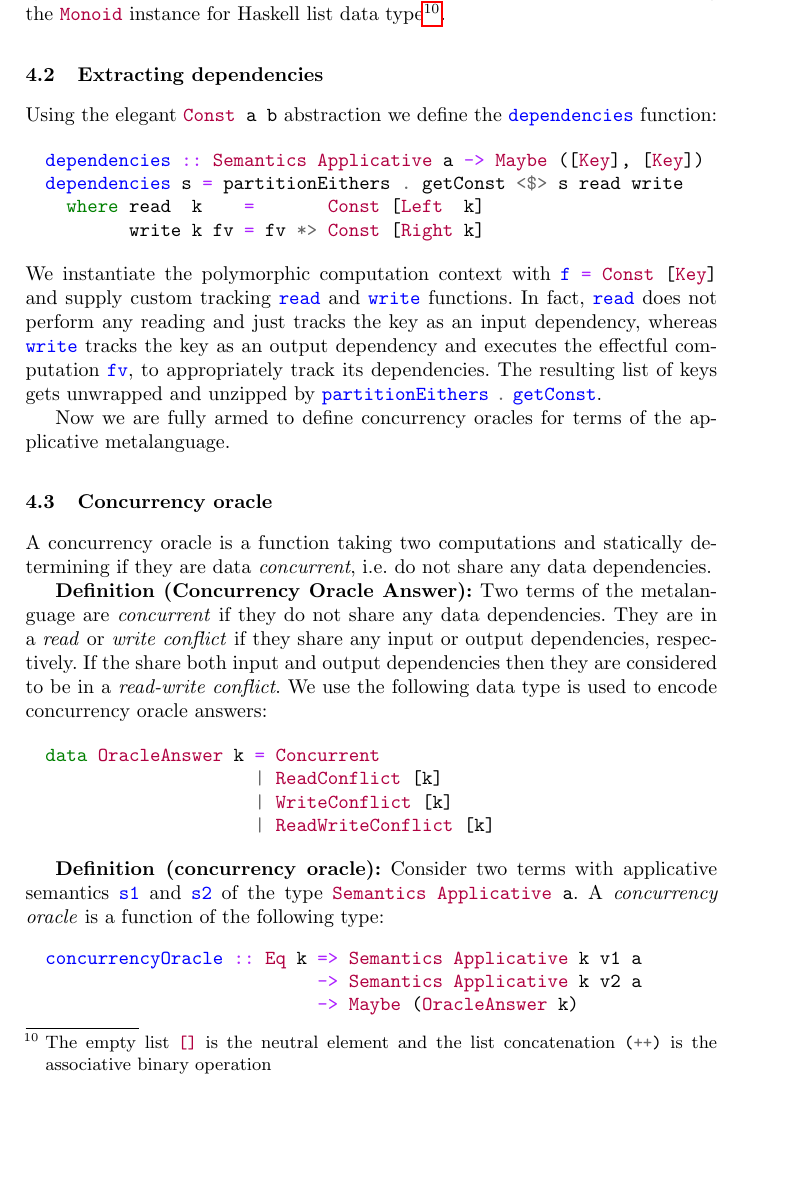
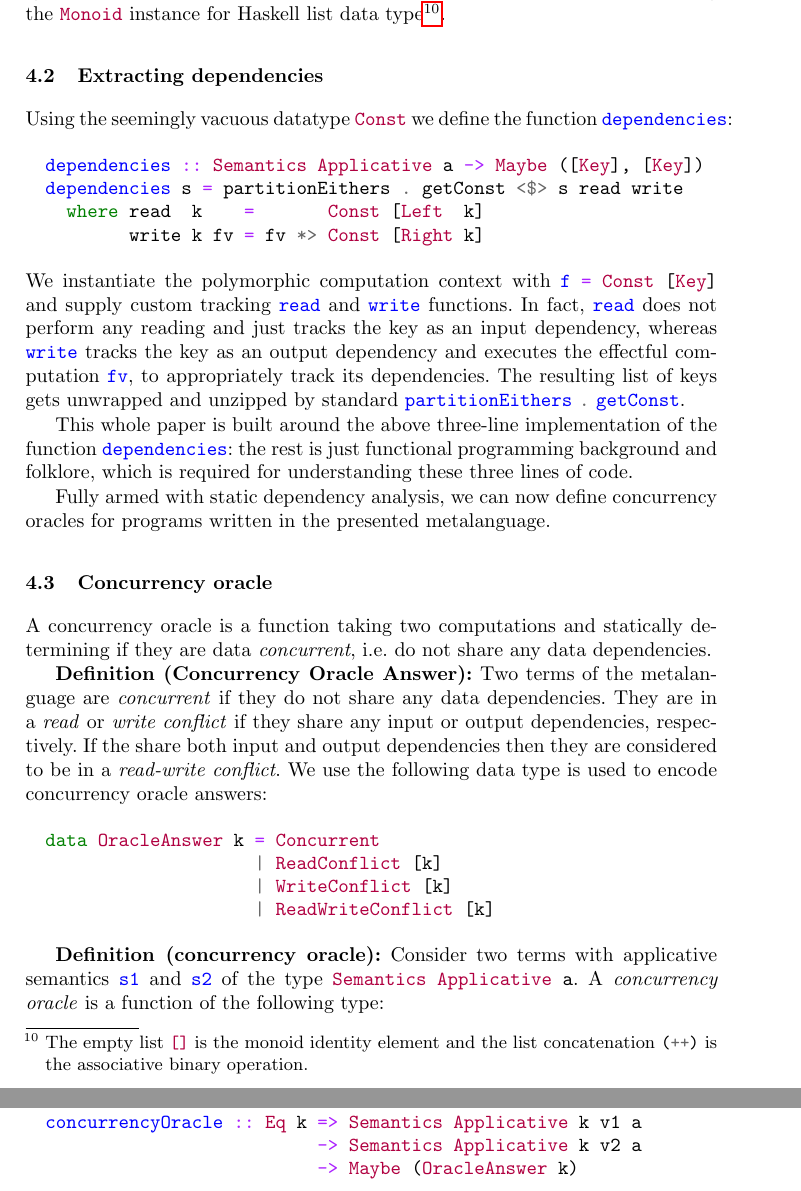
Before and after one commit to tuura/iam, a LaTeX paper (ataed-2018-paper/main.tex, which reads ataed-2018-paper/tex/oracles.tex): part of page 10 of 14 before the commit and two parts of pages 10 and 11 of 14 after it, the two joined at a grey line, cut so that both start at the same text, the shorter picture padded with empty space. Compiled offline with pdfLaTeX.

Commit message:
Some more polishing

```diff
--- a/ataed-2018-paper/tex/oracles.tex
+++ b/ataed-2018-paper/tex/oracles.tex
@@ -67,11 +67,13 @@ This instance exactly describes the desired behaviour of static dependency track
 computational context.~\hs{Const [Key]} is an applicative functor that ignores
 its enclosed value, but accumulates the declared dependencies using the~\hs{Monoid}
 instance for Haskell list data type\footnote{The empty list~\hs{[]} is the
-neutral element and the list concatenation~\hs{(++)} is the associative binary operation}.
+monoid identity element and the list concatenation~\hs{(++)} is the associative
+binary operation.}.
 
 \subsection{Extracting dependencies}
 
-Using the elegant~\hs{Const a b} abstraction we define the \hs{dependencies} function:
+Using the seemingly vacuous datatype \hs{Const} we define the
+function \hs{dependencies}:
 
 \begin{minted}[xleftmargin=10pt]{haskell}
 dependencies :: Semantics Applicative a -> Maybe ([Key], [Key])
@@ -86,11 +88,15 @@ and supply custom tracking \hs{read} and \hs{write} functions. In fact, \hs{read
 does not perform any reading and just tracks the key as an input dependency,
 whereas \hs{write} tracks the key as an output dependency and executes the
 effectful computation \hs{fv}, to appropriately track its dependencies. The
-resulting list of keys gets unwrapped and unzipped by
+resulting list of keys gets unwrapped and unzipped by standard
 \hs{partitionEithers}~\hs{.}~\hs{getConst}.
 
-Now we are fully armed to define concurrency oracles for terms of the
-applicative metalanguage.
+This whole paper is built around the above three-line implementation of the
+function \hs{dependencies}: the rest is just functional programming background
+and folklore, which is required for understanding these three lines of code.
+
+Fully armed with static dependency analysis, we can now define concurrency
+oracles for programs written in the presented metalanguage.
 
 \subsection{Concurrency oracle}
 % \vspace{-2em}
```
Also changed, not shown: ataed-2018-paper/tex/oracles.tex (2 more changed lines).
